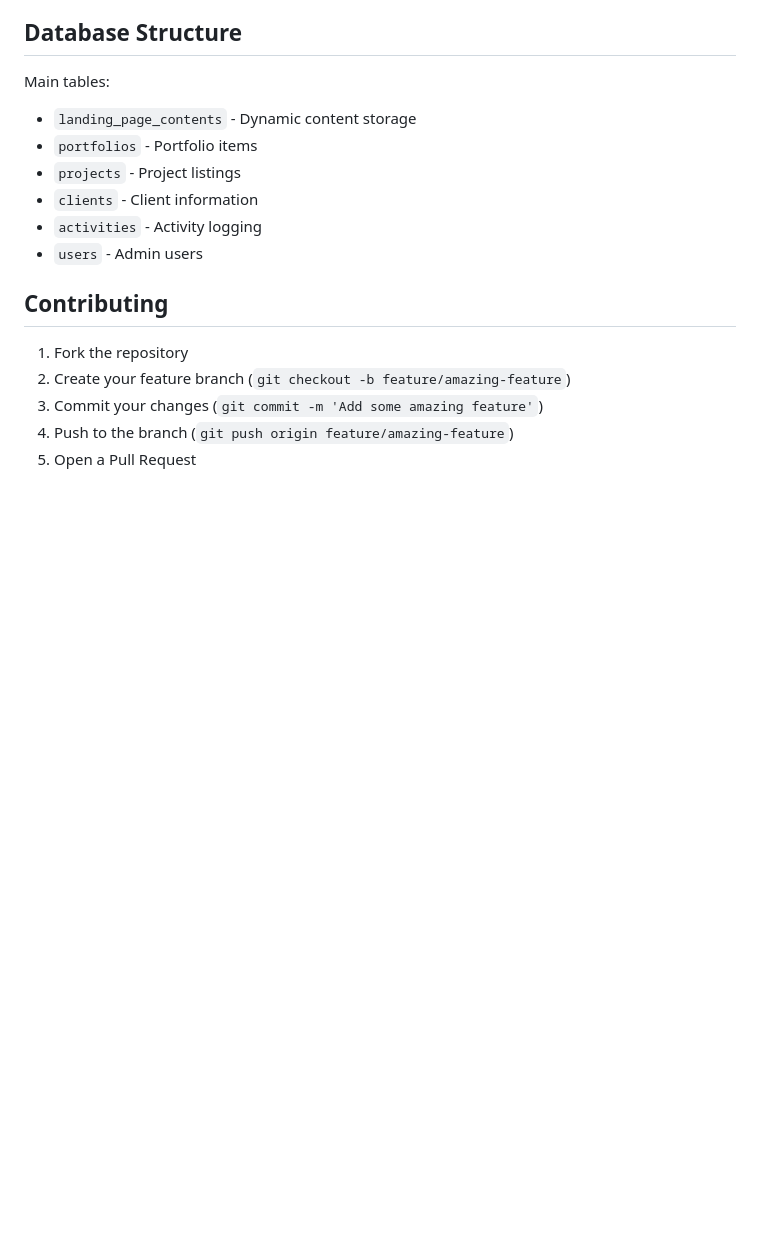
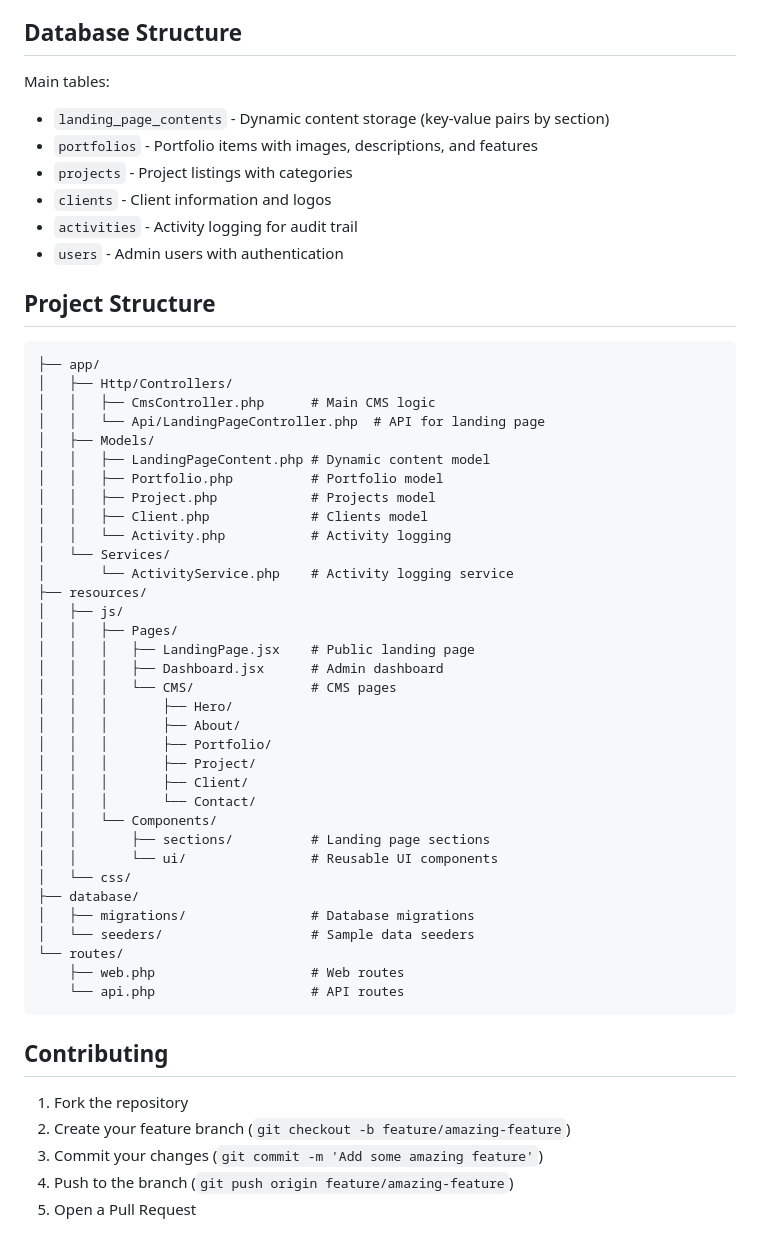
Before and after one commit to rcirasatti/cms-webprofile, a Markdown page: README.md, the part around one of its changes. Drawn GitHub-style; blank space fills up the shorter version.

Commit message:
information update

````diff
--- a/README.md
+++ b/README.md
@@ -121,12 +226,51 @@ The CMS allows you to manage:
 ## Database Structure
 
 Main tables:
-- `landing_page_contents` - Dynamic content storage
-- `portfolios` - Portfolio items
-- `projects` - Project listings
-- `clients` - Client information
-- `activities` - Activity logging
-- `users` - Admin users
+- `landing_page_contents` - Dynamic content storage (key-value pairs by section)
+- `portfolios` - Portfolio items with images, descriptions, and features
+- `projects` - Project listings with categories
+- `clients` - Client information and logos
+- `activities` - Activity logging for audit trail
+- `users` - Admin users with authentication
+
+## Project Structure
+
+```
+├── app/
+│   ├── Http/Controllers/
+│   │   ├── CmsController.php      # Main CMS logic
+│   │   └── Api/LandingPageController.php  # API for landing page
+│   ├── Models/
+│   │   ├── LandingPageContent.php # Dynamic content model
+│   │   ├── Portfolio.php          # Portfolio model
+│   │   ├── Project.php            # Projects model
+│   │   ├── Client.php             # Clients model
+│   │   └── Activity.php           # Activity logging
+│   └── Services/
+│       └── ActivityService.php    # Activity logging service
+├── resources/
+│   ├── js/
+│   │   ├── Pages/
+│   │   │   ├── LandingPage.jsx    # Public landing page
+│   │   │   ├── Dashboard.jsx      # Admin dashboard
+│   │   │   └── CMS/               # CMS pages
+│   │   │       ├── Hero/
+│   │   │       ├── About/
+│   │   │       ├── Portfolio/
+│   │   │       ├── Project/
+│   │   │       ├── Client/
+│   │   │       └── Contact/
+│   │   └── Components/
+│   │       ├── sections/          # Landing page sections
+│   │       └── ui/                # Reusable UI components
+│   └── css/
+├── database/
+│   ├── migrations/                # Database migrations
+│   └── seeders/                   # Sample data seeders
+└── routes/
+    ├── web.php                    # Web routes
+    └── api.php                    # API routes
+```
 
 ## Contributing
 
````
Also changed, not shown: other parts of README.md (+108 -3 lines), CHANGELOG.md (added, +69 -0 lines).
